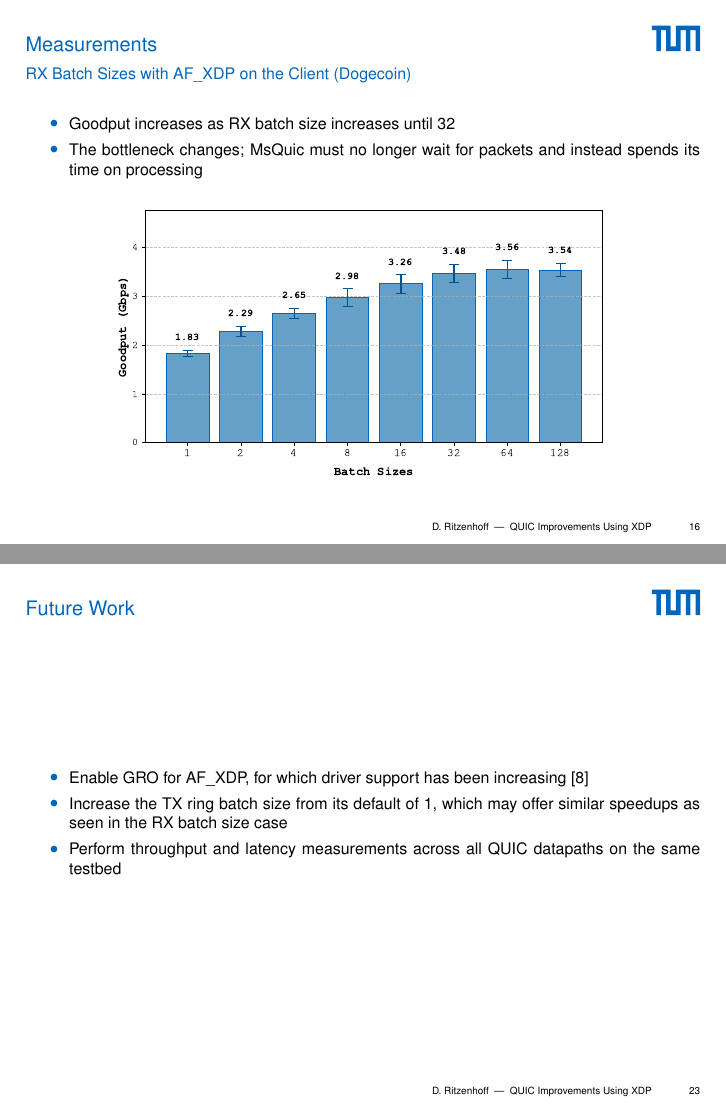
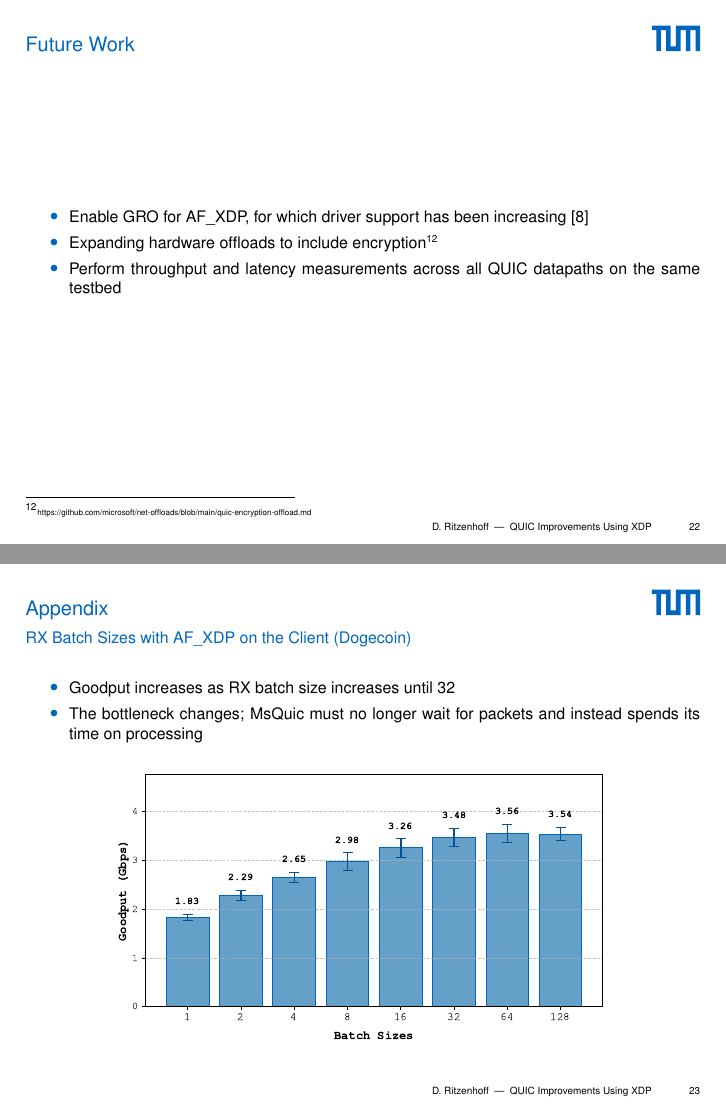
Before and after one commit to ddritzenhoff/ma-ritzenhoff, LaTeX slides (tex/tumbeamer/slides.tex, which reads tex/tumbeamer/include/final-talk.tex): pages 18 and 25 of 31 before the commit and pages 24 and 25 of 31 after it, joined at a grey line. Compiled offline with pdfLaTeX; a LaTeX package or settings file that is missing is left out.

Commit message:
Just a few more edits to get the timing right

```diff
--- a/tex/tumbeamer/include/final-talk.tex
+++ b/tex/tumbeamer/include/final-talk.tex
@@ -232,4 +232,3 @@
     \end{figure}
 \end{frame}
 
-\section{Measurements}
@@ -379,9 +365,23 @@
 \begin{frame}
     \begin{itemize}
         \item Enable GRO for AF\_XDP, for which driver support has been increasing~\cite{xdp_multibuff_2019}
-        \item Increase the TX ring batch size from its default of 1, which may offer similar speedups as seen in the RX batch size case
+        \item Expanding hardware offloads to include encryption\footnote{https://github.com/microsoft/net-offloads/blob/main/quic-encryption-offload.md}
         \item Perform throughput and latency measurements across all QUIC datapaths on the same testbed
     \end{itemize}
+\end{frame}
+
+\section{Appendix}
+\begin{frame}
+    \frametitle{RX Batch Sizes with AF\_XDP on the Client (Dogecoin)}
+    \begin{itemize}
+        \item Goodput increases as RX batch size increases until 32
+        \item The bottleneck changes; MsQuic must no longer wait for packets and instead spends its time on processing
+    \end{itemize}
+    \begin{figure}
+        \centering
+        \includegraphics[width=.75\textwidth]{pics/dogecoin-batch-size.pdf}
+        \label{fig6}
+    \end{figure}
 \end{frame}
 
 \section{Appendix}
```
Also changed, not shown: tex/tumbeamer/include/final-talk.tex (15 more changed lines).
